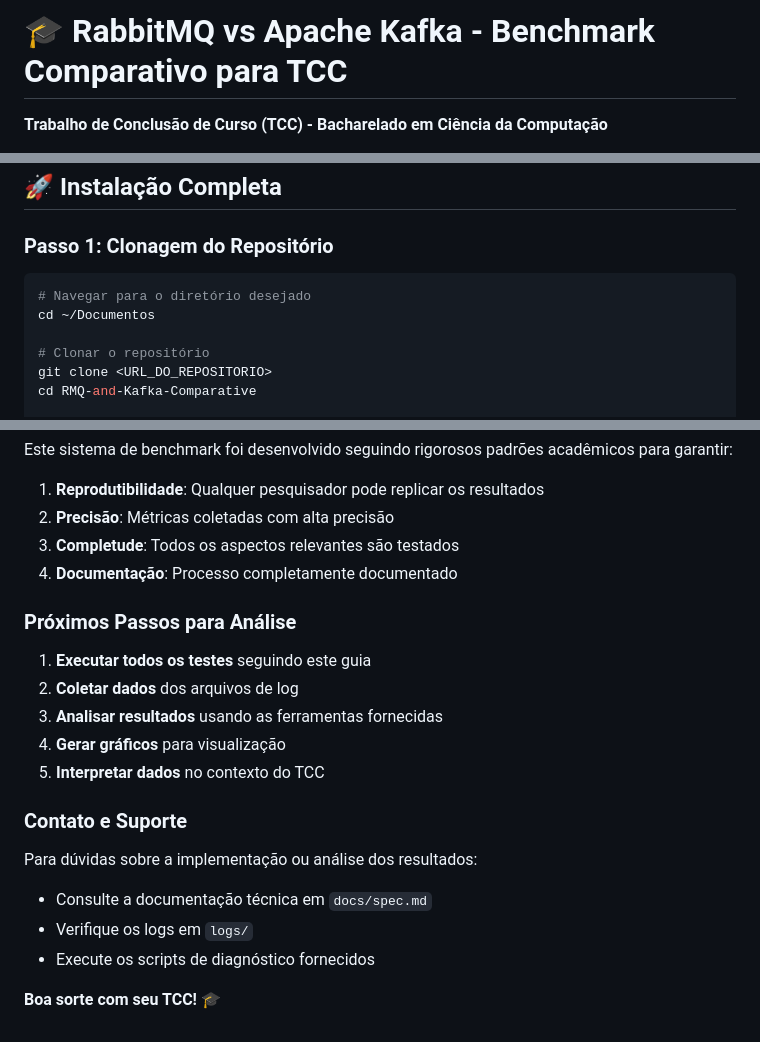
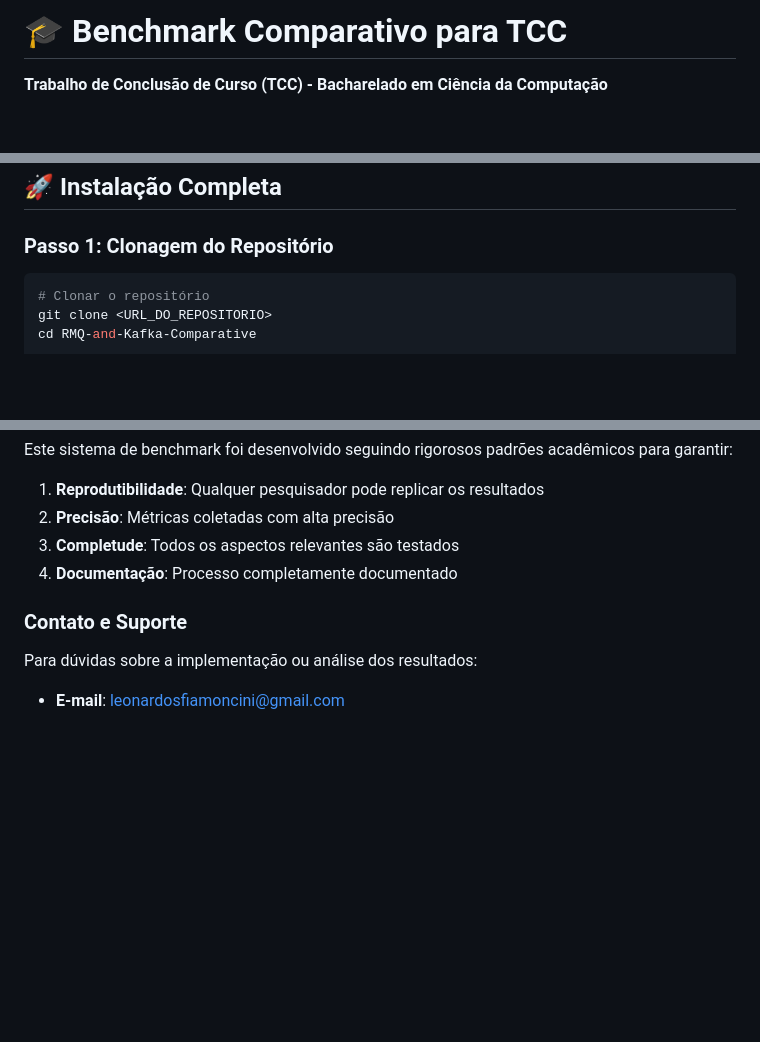
Before and after one commit to LeonardoFiamoncini/RMQ-and-Kafka-Comparative, a Markdown page: docs/README.md, 3 parts joined by grey strips. GitHub-like rendering; blank space fills up the shorter version.

Commit message:
Melhorias no README.md

````diff
--- a/docs/README.md
+++ b/docs/README.md
@@ -1,4 +1,4 @@
-# 🎓 RabbitMQ vs Apache Kafka - Benchmark Comparativo para TCC
+# 🎓 Benchmark Comparativo para TCC
 
 **Trabalho de Conclusão de Curso (TCC) - Bacharelado em Ciência da Computação**
 
@@ -87,9 +87,6 @@ pip3 --version
 
 ### Passo 1: Clonagem do Repositório
 ```bash
-# Navegar para o diretório desejado
-cd ~/Documentos
-
 # Clonar o repositório
 git clone <URL_DO_REPOSITORIO>
 cd RMQ-and-Kafka-Comparative
@@ -952,19 +949,7 @@ Este sistema de benchmark foi desenvolvido seguindo rigorosos padrões acadêmic
 3. **Completude**: Todos os aspectos relevantes são testados
 4. **Documentação**: Processo completamente documentado
 
-### Próximos Passos para Análise
-
-1. **Executar todos os testes** seguindo este guia
-2. **Coletar dados** dos arquivos de log
-3. **Analisar resultados** usando as ferramentas fornecidas
-4. **Gerar gráficos** para visualização
-5. **Interpretar dados** no contexto do TCC
-
 ### Contato e Suporte
 
 Para dúvidas sobre a implementação ou análise dos resultados:
-- Consulte a documentação técnica em `docs/spec.md`
-- Verifique os logs em `logs/`
-- Execute os scripts de diagnóstico fornecidos
-
-**Boa sorte com seu TCC! 🎓**
+- **E-mail**: leonardosfiamoncini@gmail.com
````
